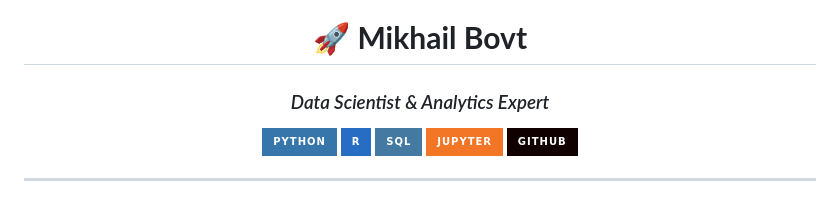
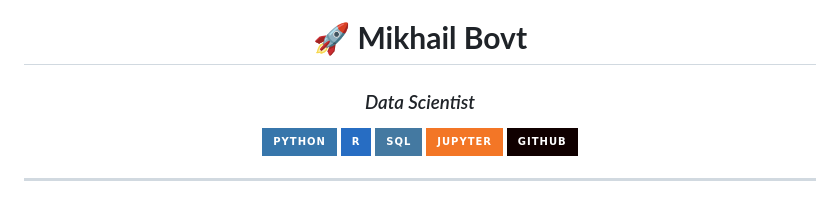
Before and after one commit to mikhailbovt/mikhailbovt, a Markdown page: README.md, the part around the change. Drawn GitHub-style; badges without logos.

```diff
--- a/README.md
+++ b/README.md
@@ -2,7 +2,7 @@
 
   # 🚀 **Mikhail Bovt**
 
-  ### *Data Scientist & Analytics Expert*
+  ### *Data Scientist*
 
   [![Python](https://img.shields.io/badge/Python-3776AB?style=for-the-badge&logo=python&logoColor=white)](https://python.org)
   [![R](https://img.shields.io/badge/R-276DC3?style=for-the-badge&logo=r&logoColor=white)](https://r-project.org)
```
